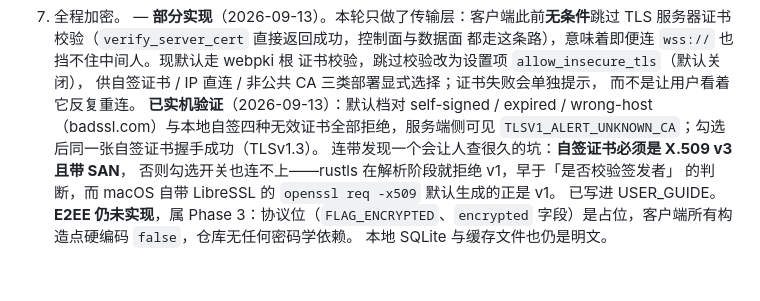
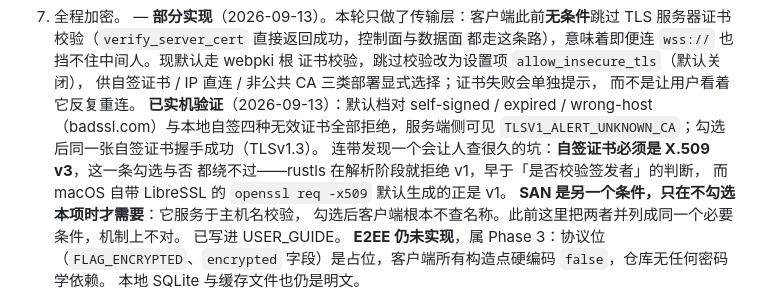
Before and after one commit to striver2006/UniDrop, a Markdown page: docs/需求.md, the part around the change. Rendered like a GitHub page; blank space fills up the shorter version.

Commit message:
docs(需求): 第 7 条拆开 v3 与 SAN，与 USER_GUIDE 对齐
上一轮把「必须是 X.509 v3 且带 SAN」拆成两个独立条件时，修正只落到了
USER_GUIDE，需求.md 第 7 条这句漏改，仍把两者并列成同一个必要条件。

机制上不对：v3 是解析阶段的硬要求，勾不勾「允许不安全连接」都绕不过；
而 SAN 服务于主机名校验，勾选后客户端根本不查名称，缺 SAN 照样能连。
按原文字面去排查，会有人拿着一张无 SAN 的 v3 证书怀疑自己哪里配错了。

只改这一处表述，无功能与配置变更。

Edit by CZB

```diff
--- a/docs/需求.md
+++ b/docs/需求.md
@@ -120,9 +120,11 @@
    **已实机验证**（2026-09-13）：默认档对 self-signed / expired / wrong-host
    （badssl.com）与本地自签四种无效证书全部拒绝，服务端侧可见
    `TLSV1_ALERT_UNKNOWN_CA`；勾选后同一张自签证书握手成功（TLSv1.3）。
-   连带发现一个会让人查很久的坑：**自签证书必须是 X.509 v3 且带 SAN**，
-   否则勾选开关也连不上——rustls 在解析阶段就拒绝 v1，早于「是否校验签发者」
-   的判断，而 macOS 自带 LibreSSL 的 `openssl req -x509` 默认生成的正是 v1。
+   连带发现一个会让人查很久的坑：**自签证书必须是 X.509 v3**，这一条勾选与否
+   都绕不过——rustls 在解析阶段就拒绝 v1，早于「是否校验签发者」的判断，
+   而 macOS 自带 LibreSSL 的 `openssl req -x509` 默认生成的正是 v1。
+   **SAN 是另一个条件，只在不勾选本项时才需要**：它服务于主机名校验，
+   勾选后客户端根本不查名称。此前这里把两者并列成同一个必要条件，机制上不对。
    已写进 USER_GUIDE。
    **E2EE 仍未实现**，属 Phase 3：协议位（`FLAG_ENCRYPTED`、`encrypted`
    字段）是占位，客户端所有构造点硬编码 `false`，仓库无任何密码学依赖。
```
